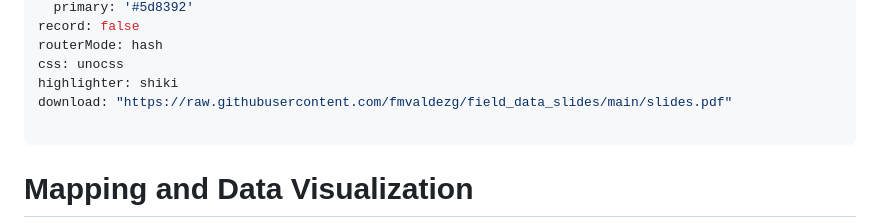
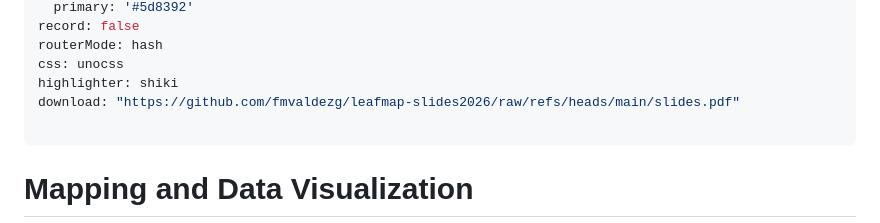
Before and after one commit to fmvaldezg/leafmap-slides2026, a Markdown page: slides.md, the part around one of its changes. GitHub-like rendering.

Commit message:
added slides

```diff
--- a/slides.md
+++ b/slides.md
@@ -22,7 +22,7 @@ record: false
 routerMode: hash
 css: unocss
 highlighter: shiki
-download: "https://raw.githubusercontent.com/fmvaldezg/field_data_slides/main/slides.pdf"
+download: "https://github.com/fmvaldezg/leafmap-slides2026/raw/refs/heads/main/slides.pdf"
 
 ---
 
```
Also changed, not shown: other parts of slides.md (+1 -1 lines).
